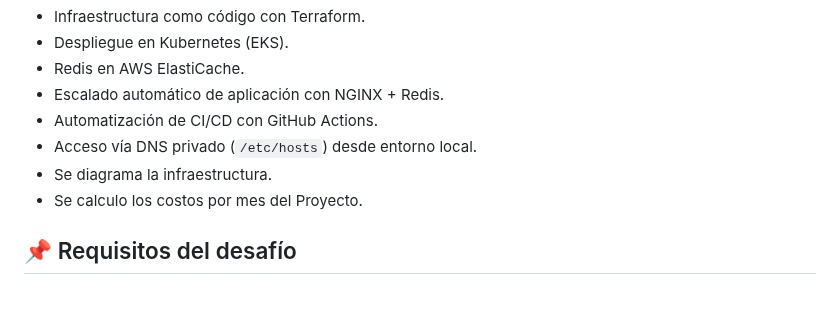
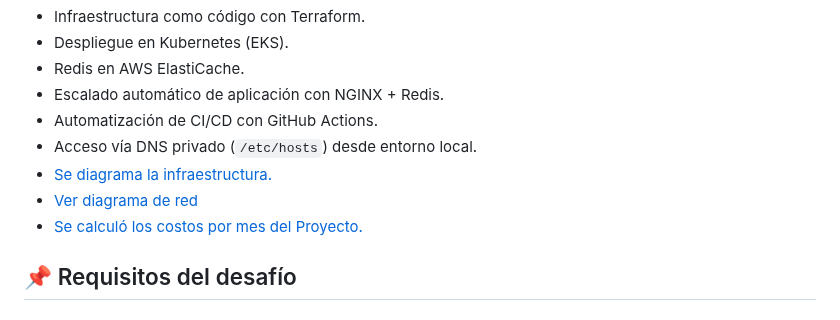
Before and after one commit to Joacofurlan/challenger-mindfactory, a Markdown page: README.md, the part around the change. GitHub-like rendering.

```diff
--- a/README.md
+++ b/README.md
@@ -7,8 +7,10 @@ Este proyecto resuelve un desafío técnico de DevOps, incluyendo:
 - Escalado automático de aplicación con NGINX + Redis.
 - Automatización de CI/CD con GitHub Actions.
 - Acceso vía DNS privado (`/etc/hosts`) desde entorno local.
-- Se diagrama la infraestructura.
-- Se calculo los costos por mes del Proyecto.
+- [Se diagrama la infraestructura.](./diagrama/)
+- [Ver diagrama de red](./diagrama/arquitectura.png)
+- [Se calculó los costos por mes del Proyecto.](./costos)
+
 
 ## 📌 Requisitos del desafío
 
```
